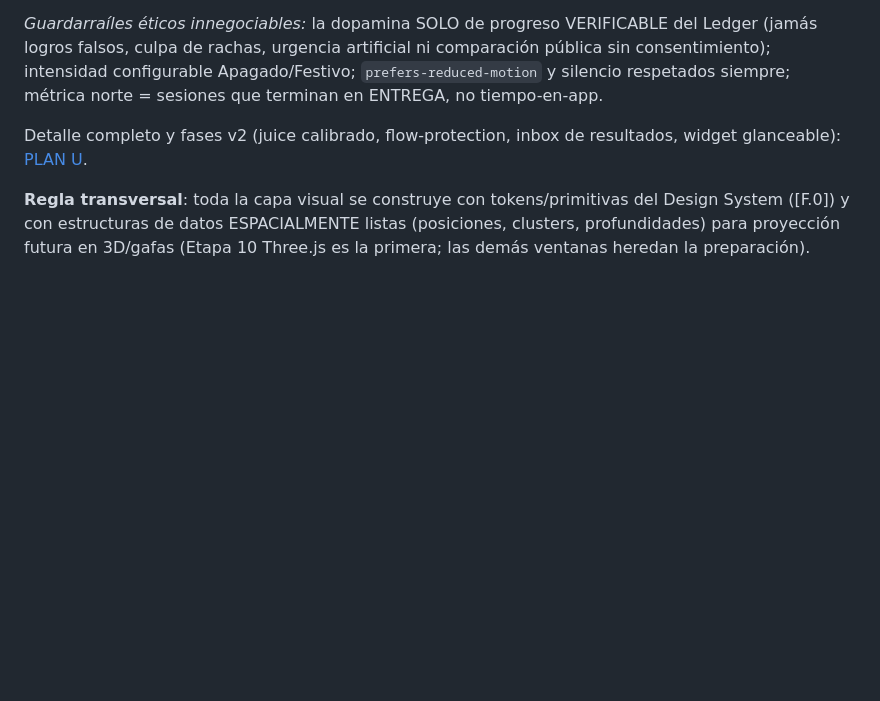
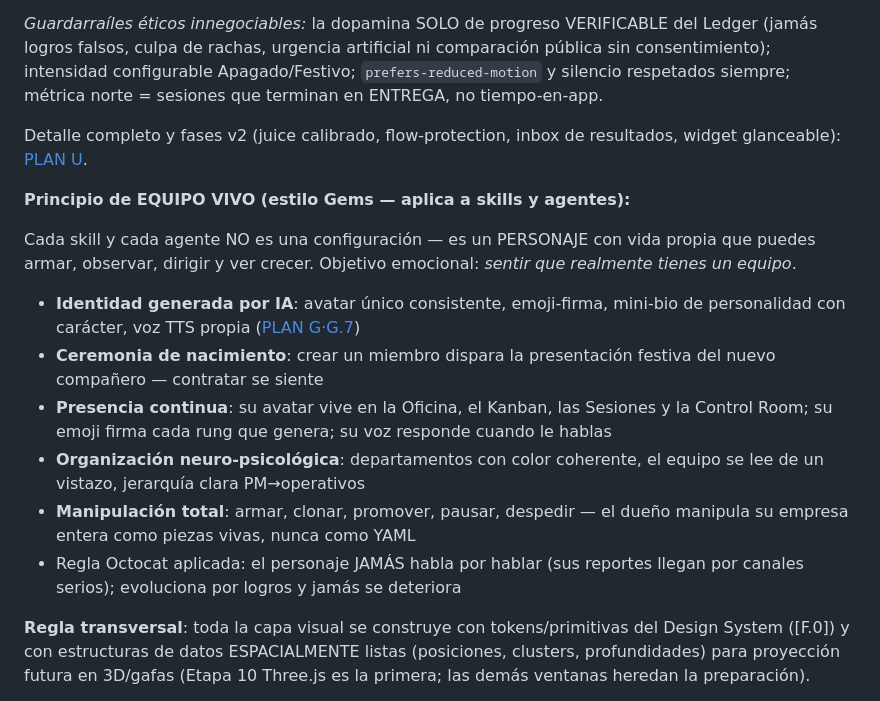
Before and after one commit to XAVIVILLARREAL/chat-canvas-ai, a Markdown page: AGENTS.md, the part around the change. Drawn GitHub-style; blank space fills up the shorter version.

Commit message:
docs: G.7 identidad viva skills/agentes estilo Gems + principio EQUIPO VIVO en AGENTS.md

```diff
--- a/AGENTS.md
+++ b/AGENTS.md
@@ -524,6 +524,17 @@ El sistema DEBE ser neuro-gratificante por diseño: cada proceso de desarrollo s
 
 Detalle completo y fases v2 (juice calibrado, flow-protection, inbox de resultados, widget glanceable): [PLAN U](./docs/SDDs/SDD-001-plan-base/plan-u-motivacion.md).
 
+**Principio de EQUIPO VIVO (estilo Gems — aplica a skills y agentes):**
+
+Cada skill y cada agente NO es una configuración — es un PERSONAJE con vida propia que puedes armar, observar, dirigir y ver crecer. Objetivo emocional: *sentir que realmente tienes un equipo*.
+
+- **Identidad generada por IA**: avatar único consistente, emoji-firma, mini-bio de personalidad con carácter, voz TTS propia ([PLAN G·G.7](./docs/SDDs/SDD-001-plan-base/plan-g-skills-lab.md#g7))
+- **Ceremonia de nacimiento**: crear un miembro dispara la presentación festiva del nuevo compañero — contratar se siente
+- **Presencia continua**: su avatar vive en la Oficina, el Kanban, las Sesiones y la Control Room; su emoji firma cada rung que genera; su voz responde cuando le hablas
+- **Organización neuro-psicológica**: departamentos con color coherente, el equipo se lee de un vistazo, jerarquía clara PM→operativos
+- **Manipulación total**: armar, clonar, promover, pausar, despedir — el dueño manipula su empresa entera como piezas vivas, nunca como YAML
+- Regla Octocat aplicada: el personaje JAMÁS habla por hablar (sus reportes llegan por canales serios); evoluciona por logros y jamás se deteriora
+
 **Regla transversal**: toda la capa visual se construye con tokens/primitivas del Design System ([F.0]) y con estructuras de datos ESPACIALMENTE listas (posiciones, clusters, profundidades) para proyección futura en 3D/gafas (Etapa 10 Three.js es la primera; las demás ventanas heredan la preparación).
 
 Detalle completo y fases: `docs/SDDs/SDD-005-plan-intermedio.md` · El Canvas Planeación (V2) alimenta Kanban/motor; la Control Room (V5) unifica todos los proyectos.
```
Also changed, not shown: docs/CHANGELOG.md (+5 -0 lines), 1 other file.
